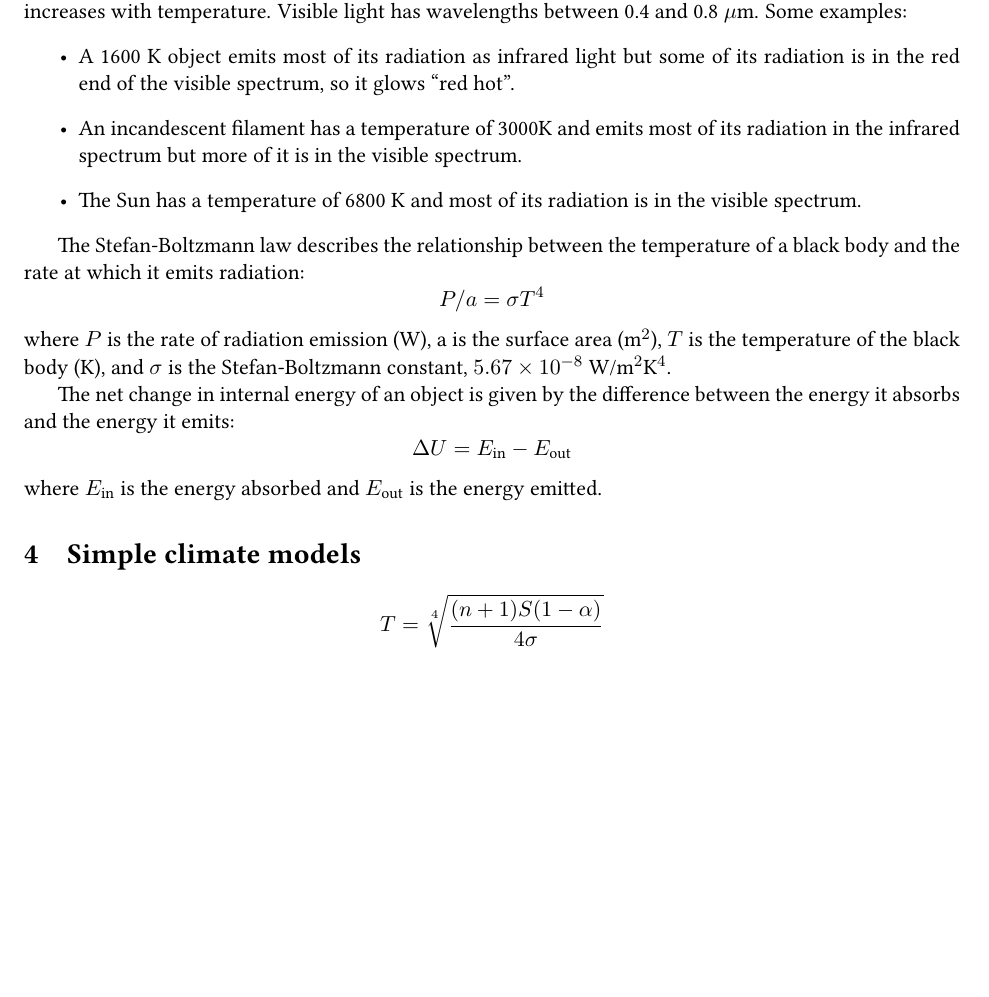
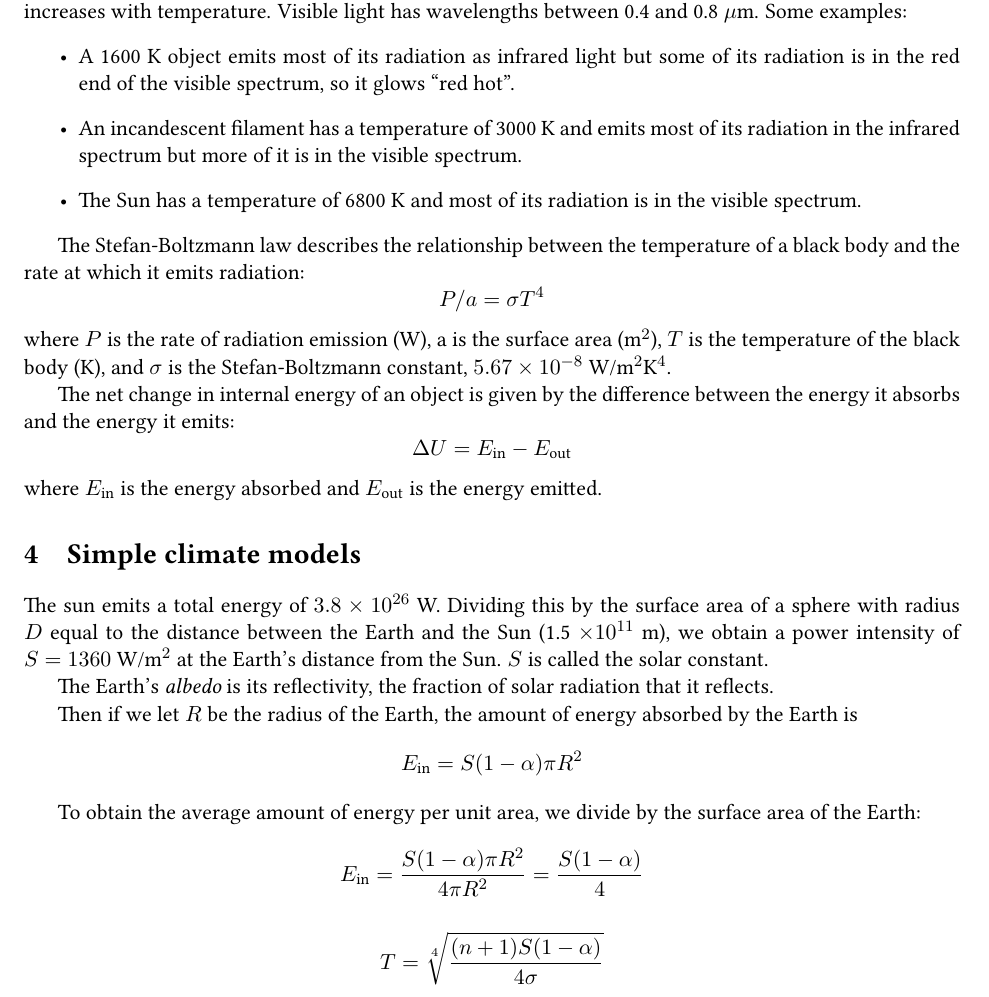
Before and after one commit to maxpoletto/climate, a LaTeX document (doc/mcc.tex): part of page 2 of 3, cut so that both start at the same text, the shorter picture padded with empty space. Compiled offline with pdfLaTeX.

Commit message:
Checkpoint of old text.

```diff
--- a/doc/mcc.tex
+++ b/doc/mcc.tex
@@ -90,7 +90,7 @@ Some examples:
 \begin{itemize}
     \item A 1600 K object emits most of its radiation as infrared light but some of its radiation is in the red end of the visible spectrum,
         so it glows ``red hot''.
-    \item An incandescent filament has a temperature of 3000K and emits most of its radiation in the infrared spectrum but more of it is in the visible spectrum.
+    \item An incandescent filament has a temperature of 3000 K and emits most of its radiation in the infrared spectrum but more of it is in the visible spectrum.
     \item The Sun has a temperature of 6800 K and most of its radiation is in the visible spectrum.
 \end{itemize}
 
@@ -108,9 +108,24 @@ The net change in internal energy of an object is given by the difference betwee
 \]
 where $E_{\text{in}}$ is the energy absorbed and $E_{\text{out}}$ is the energy emitted.
 
+\section{Simple climate models}
 
+The sun emits a total energy of $3.8 \times 10^{26}$ W.
+Dividing this by the surface area of a sphere with radius $D$ equal to the distance between the Earth and the Sun (1.5 $\times 10^{11}$ m),
+we obtain a power intensity of $S = 1360$ W/m$^2$ at the Earth's distance from the Sun. $S$ is called the solar constant.
 
-\section{Simple climate models}
+The Earth's {\em albedo} is its reflectivity, the fraction of solar radiation that it reflects.
+
+Then if we let $R$ be the radius of the Earth, the amount of energy absorbed by the Earth is
+\[
+E_{\text{in}} = S(1-\alpha)\pi R^2
+\]
+
+To obtain the average amount of energy per unit area, we divide by the surface area of the Earth:
+\[
+E_{\text{in}} = \frac{S(1-\alpha)\pi R^2}{4\pi R^2} = \frac{S(1-\alpha)}{4}
+\]
+
 \[
 T = \sqrt[4]{\frac{(n+1)S(1-\alpha)}{4 \sigma}}
 \]
```
